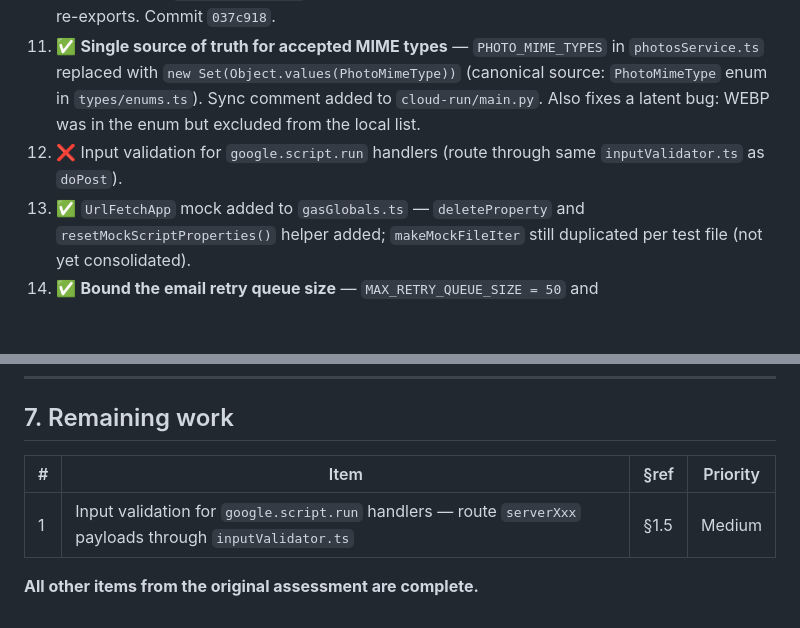
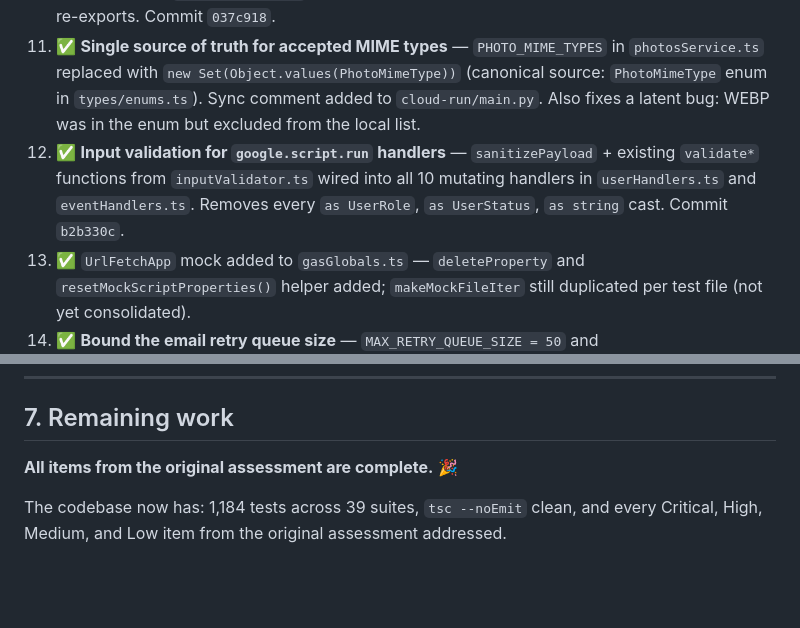
Before and after one commit to admin-mmr/event-photo-database, a Markdown page: CODE_QUALITY_ASSESSMENT.md, 2 parts joined by grey strips. GitHub-like rendering; blank space fills up the shorter version.

Commit message:
docs: all assessment items complete

```diff
--- a/CODE_QUALITY_ASSESSMENT.md
+++ b/CODE_QUALITY_ASSESSMENT.md
@@ -231,7 +231,7 @@ Other Cloud Run notes:
 
 10. ✅ **Split `photosService.ts` and `emailService.ts`** — `photosService.ts` (1,437→1,146 lines) extracted into `photosApiClient.ts` (HTTP/auth layer) and `photoAlbumsRepo.ts` (sheet I/O layer); `emailService.ts` (964→811 lines) extracted into `emailTemplates.ts` (branding + HTML rendering) and `emailTriggers.ts` (GAS trigger lifecycle). All existing import paths preserved via re-exports. Commit `037c918`.
 11. ✅ **Single source of truth for accepted MIME types** — `PHOTO_MIME_TYPES` in `photosService.ts` replaced with `new Set(Object.values(PhotoMimeType))` (canonical source: `PhotoMimeType` enum in `types/enums.ts`). Sync comment added to `cloud-run/main.py`. Also fixes a latent bug: WEBP was in the enum but excluded from the local list.
-12. ❌ Input validation for `google.script.run` handlers (route through same `inputValidator.ts` as `doPost`).
+12. ✅ **Input validation for `google.script.run` handlers** — `sanitizePayload` + existing `validate*` functions from `inputValidator.ts` wired into all 10 mutating handlers in `userHandlers.ts` and `eventHandlers.ts`. Removes every `as UserRole`, `as UserStatus`, `as string` cast. Commit `b2b330c`.
 13. ✅ `UrlFetchApp` mock added to `gasGlobals.ts` — `deleteProperty` and `resetMockScriptProperties()` helper added; `makeMockFileIter` still duplicated per test file (not yet consolidated).
 14. ✅ **Bound the email retry queue size** — `MAX_RETRY_QUEUE_SIZE = 50` and `MAX_RETRY_QUEUE_AGE_HOURS = 24` added to `emailService.ts`; `enqueueRetry` now purges entries older than 24 h and evicts the oldest when the queue is full. `emailService.test.ts` +4 (38 total).
 15. ✅ **`CacheService` → `PropertiesService` for `uploadPrepService` run state** — `saveRunState` / `loadRunState` / `deleteRunState` now use script-scoped `PropertiesService` so any admin can resume a run started by a different admin.
@@ -337,8 +337,6 @@ Writes a span of rows in one `setValues()` call. Accepts optional `preloadedRows
 
 ## 7. Remaining work
 
-| # | Item | §ref | Priority |
-|---|------|------|----------|
-| 1 | Input validation for `google.script.run` handlers — route `serverXxx` payloads through `inputValidator.ts` | §1.5 | Medium |
+**All items from the original assessment are complete.** 🎉
 
-**All other items from the original assessment are complete.**
+The codebase now has: 1,184 tests across 39 suites, `tsc --noEmit` clean, and every Critical, High, Medium, and Low item from the original assessment addressed.
```
